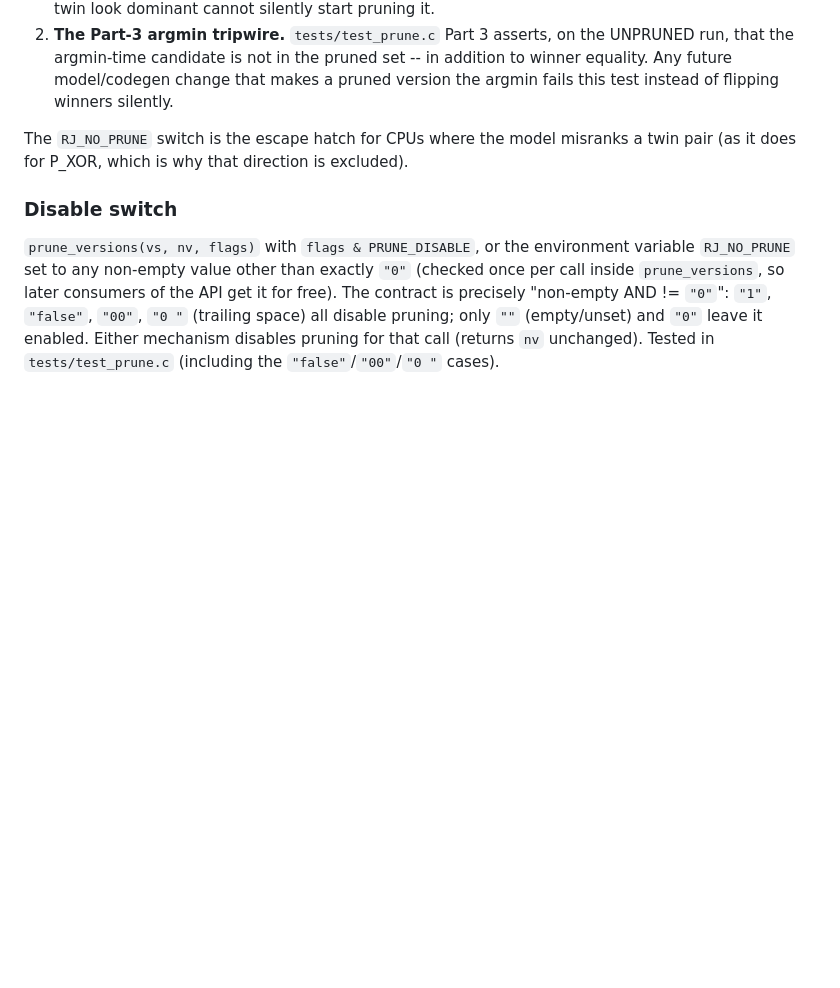
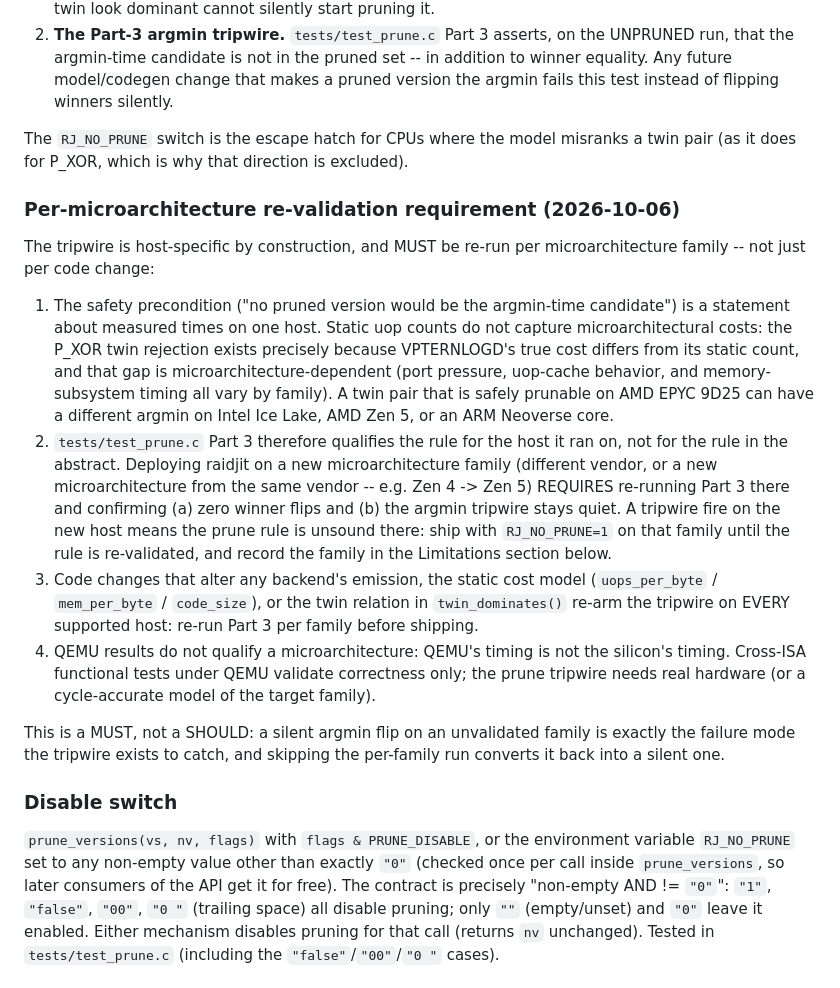
Before and after one commit to CAFxX/raidjit, a Markdown page: docs/candidate_pruning.md, the part around the change. GitHub-like rendering; blank space fills up the shorter version.

Commit message:
docs: per-microarchitecture re-validation requirement for the prune tripwire (item 5)
The Part-3 argmin tripwire qualifies the prune rule for the host it ran
on, not in the abstract: static uop counts don't capture
microarchitectural costs (the P_XOR twin rejection exists precisely
because of such a gap). Deploying on a new microarchitecture family now
REQUIRES re-running tests/test_prune.c Part 3 there (zero flips +
quiet tripwire); a fire means RJ_NO_PRUNE=1 on that family until
re-validated. QEMU timing does not qualify a microarchitecture.

```diff
--- a/docs/candidate_pruning.md
+++ b/docs/candidate_pruning.md
@@ -174,6 +174,42 @@ The `RJ_NO_PRUNE` switch is the escape hatch for CPUs where the model
 misranks a twin pair (as it does for P_XOR, which is why that direction
 is excluded).
 
+### Per-microarchitecture re-validation requirement (2026-10-06)
+
+The tripwire is host-specific by construction, and MUST be re-run per
+microarchitecture family -- not just per code change:
+
+1. The safety precondition ("no pruned version would be the argmin-time
+   candidate") is a statement about measured times on one host. Static
+   uop counts do not capture microarchitectural costs: the P_XOR twin
+   rejection exists precisely because VPTERNLOGD's true cost differs
+   from its static count, and that gap is microarchitecture-dependent
+   (port pressure, uop-cache behavior, and memory-subsystem timing all
+   vary by family). A twin pair that is safely prunable on AMD EPYC 9D25
+   can have a different argmin on Intel Ice Lake, AMD Zen 5, or an ARM
+   Neoverse core.
+2. `tests/test_prune.c` Part 3 therefore qualifies the rule for the
+   host it ran on, not for the rule in the abstract. Deploying raidjit
+   on a new microarchitecture family (different vendor, or a new
+   microarchitecture from the same vendor -- e.g. Zen 4 -> Zen 5)
+   REQUIRES re-running Part 3 there and confirming (a) zero winner
+   flips and (b) the argmin tripwire stays quiet. A tripwire fire on
+   the new host means the prune rule is unsound there: ship with
+   `RJ_NO_PRUNE=1` on that family until the rule is re-validated, and
+   record the family in the Limitations section below.
+3. Code changes that alter any backend's emission, the static cost
+   model (`uops_per_byte` / `mem_per_byte` / `code_size`), or the twin
+   relation in `twin_dominates()` re-arm the tripwire on EVERY
+   supported host: re-run Part 3 per family before shipping.
+4. QEMU results do not qualify a microarchitecture: QEMU's timing is
+   not the silicon's timing. Cross-ISA functional tests under QEMU
+   validate correctness only; the prune tripwire needs real hardware
+   (or a cycle-accurate model of the target family).
+
+This is a MUST, not a SHOULD: a silent argmin flip on an unvalidated
+family is exactly the failure mode the tripwire exists to catch, and
+skipping the per-family run converts it back into a silent one.
+
 ### Disable switch
 
 `prune_versions(vs, nv, flags)` with `flags & PRUNE_DISABLE`, or the
```
